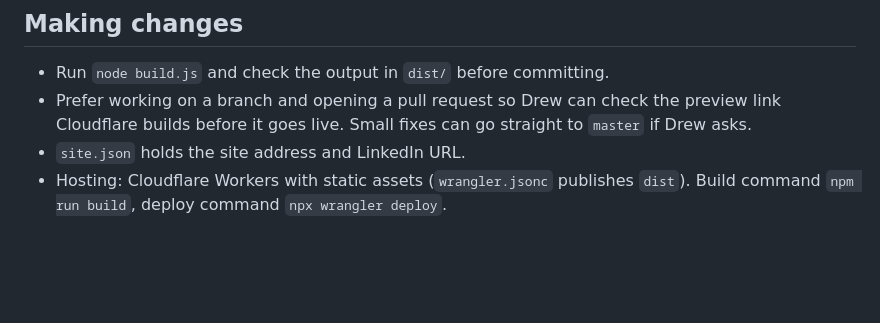
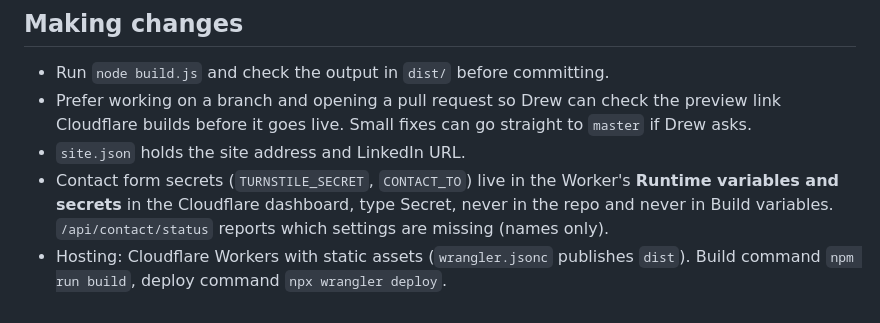
Before and after one commit to drew-hajduk/personal-site, a Markdown page: CLAUDE.md, the part around the change. Rendered like a GitHub page; blank space fills up the shorter version.

Commit message:
Note where the contact form secrets live
Co-Authored-By: Claude Opus 5.5 <noreply@anthropic.com>
Claude-Session: https://claude.ai/code/session_0188pEe5MoiEXrhMW4dMRjsf

```diff
--- a/CLAUDE.md
+++ b/CLAUDE.md
@@ -50,4 +50,5 @@ This is Drew Hajduk's personal website, published at https://drewhajduk.co.uk. R
 - Run `node build.js` and check the output in `dist/` before committing.
 - Prefer working on a branch and opening a pull request so Drew can check the preview link Cloudflare builds before it goes live. Small fixes can go straight to `master` if Drew asks.
 - `site.json` holds the site address and LinkedIn URL.
+- Contact form secrets (`TURNSTILE_SECRET`, `CONTACT_TO`) live in the Worker's **Runtime variables and secrets** in the Cloudflare dashboard, type Secret, never in the repo and never in Build variables. `/api/contact/status` reports which settings are missing (names only).
 - Hosting: Cloudflare Workers with static assets (`wrangler.jsonc` publishes `dist`). Build command `npm run build`, deploy command `npx wrangler deploy`.
```
